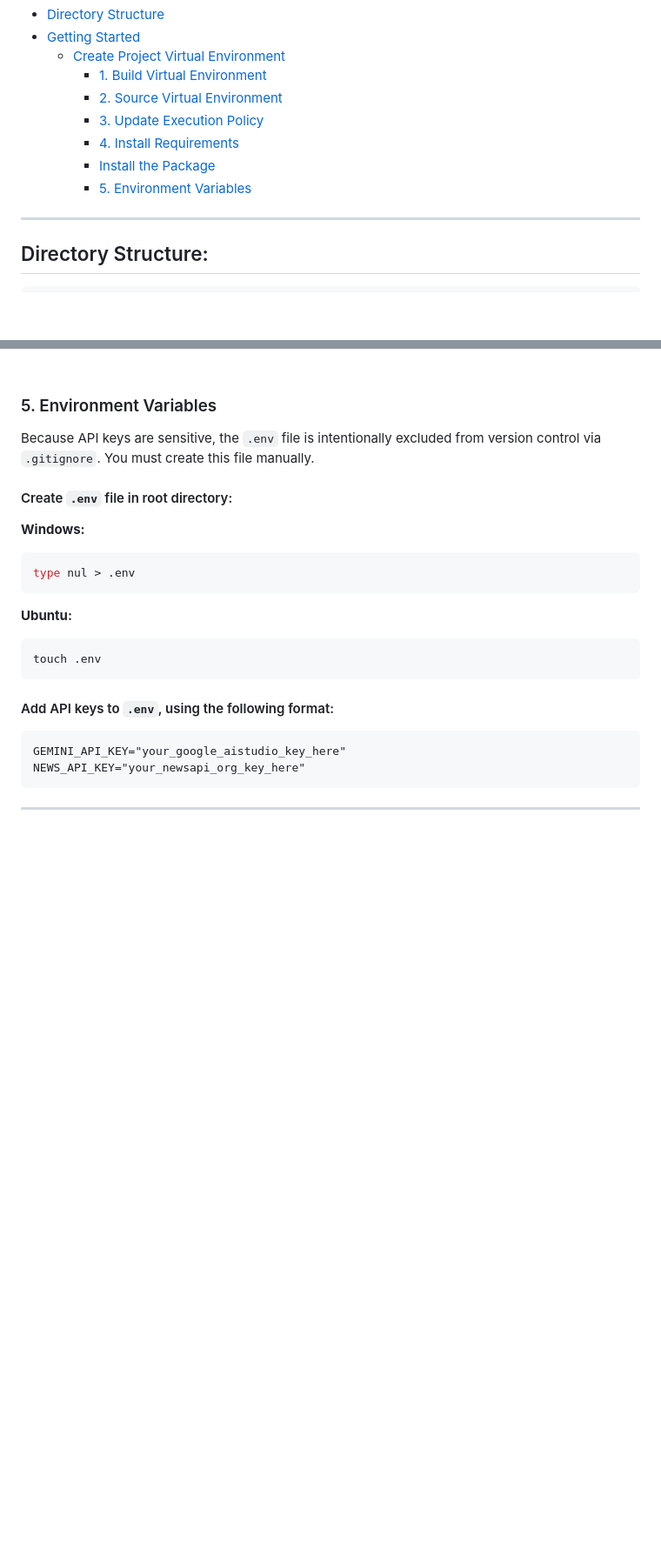
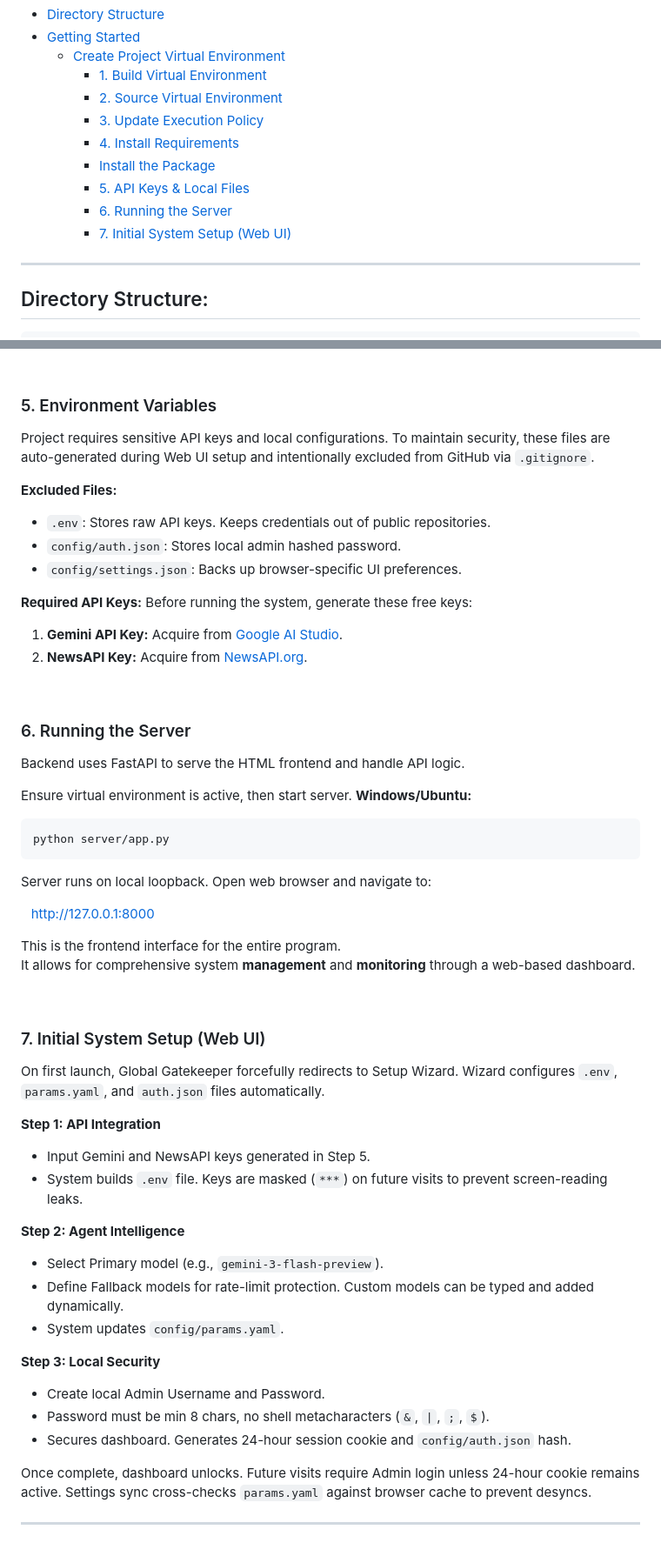
Before and after one commit to Hugh-UC/Waymo_Perception_Agent, a Markdown page: README.md, 2 parts joined by grey strips. Shown at 87% size. GitHub-like rendering; blank space fills up the shorter version.

Commit message:
docs (root/): Update README.md with comprehensive setup guide and full-stack directory structure

````diff
--- a/README.md
+++ b/README.md
@@ -18,7 +18,9 @@ A Python-based AI agent utilizing PydanticAI, LangGraph, and Gemini API to scrap
     - [3. Update Execution Policy](#3-update-execution-policy)
     - [4. Install Requirements](#4-install-requirements)
     - [Install the Package](#install-the-package)
-    - [5. Environment Variables](#5-environment-variables)
+    - [5. API Keys & Local Files](#5-api-keys--local-files)
+    - [6. Running the Server](#6-running-the-server)
+    - [7. Initial System Setup (Web UI)](#7-initial-system-setup-web-ui)
 
 ***
 
@@ -177,25 +179,55 @@ pip freeze > requirements.txt
 <br>
 
 ### 5. Environment Variables
-Because API keys are sensitive, the `.env` file is intentionally excluded from version control via `.gitignore`. You must create this file manually.
+Project requires sensitive API keys and local configurations. To maintain security, these files are auto-generated during Web UI setup and intentionally excluded from GitHub via `.gitignore`.
 
-#### Create `.env` file in root directory:
-**Windows:**
+**Excluded Files:**
+* `.env`: Stores raw API keys. Keeps credentials out of public repositories.
+* `config/auth.json`: Stores local admin hashed password.
+* `config/settings.json`: Backs up browser-specific UI preferences.
+
+**Required API Keys:**
+Before running the system, generate these free keys:
+1. **Gemini API Key:** Acquire from [Google AI Studio](https://aistudio.google.com/app/apikey).
+2. **NewsAPI Key:** Acquire from [NewsAPI.org](https://newsapi.org/register).
+
+<br>
+
+### 6. Running the Server
+Backend uses FastAPI to serve the HTML frontend and handle API logic.
+
+Ensure virtual environment is active, then start server.
+**Windows/Ubuntu:**
 ```sh
-type nul > .env
+python server/app.py
 ```
 
-**Ubuntu:**
-```sh
-touch .env
-```
+Server runs on local loopback. Open web browser and navigate to:
 
-#### Add API keys to `.env`, using the following format:
-```text
-GEMINI_API_KEY="your_google_aistudio_key_here"
-NEWS_API_KEY="your_newsapi_org_key_here"
-```
+&ensp; [http://127.0.0.1:8000](http://127.0.0.1:8000)
 
+This is the frontend interface for the entire program.
+It allows for comprehensive system **management** and **monitoring** through a web-based dashboard.
 
+<br>
+
+### 7. Initial System Setup (Web UI)
+On first launch, Global Gatekeeper forcefully redirects to Setup Wizard. Wizard configures `.env`, `params.yaml`, and `auth.json` files automatically.
+
+**Step 1: API Integration**
+* Input Gemini and NewsAPI keys generated in Step 5.
+* System builds `.env` file. Keys are masked (`***`) on future visits to prevent screen-reading leaks.
+
+**Step 2: Agent Intelligence**
+* Select Primary model (e.g., `gemini-3-flash-preview`).
+* Define Fallback models for rate-limit protection. Custom models can be typed and added dynamically.
+* System updates `config/params.yaml`.
+
+**Step 3: Local Security**
+* Create local Admin Username and Password.
+* Password must be min 8 chars, no shell metacharacters (`&`, `|`, `;`, `$`).
+* Secures dashboard. Generates 24-hour session cookie and `config/auth.json` hash.
+
+Once complete, dashboard unlocks. Future visits require Admin login unless 24-hour cookie remains active. Settings sync cross-checks `params.yaml` against browser cache to prevent desyncs.
 
 ***
````
